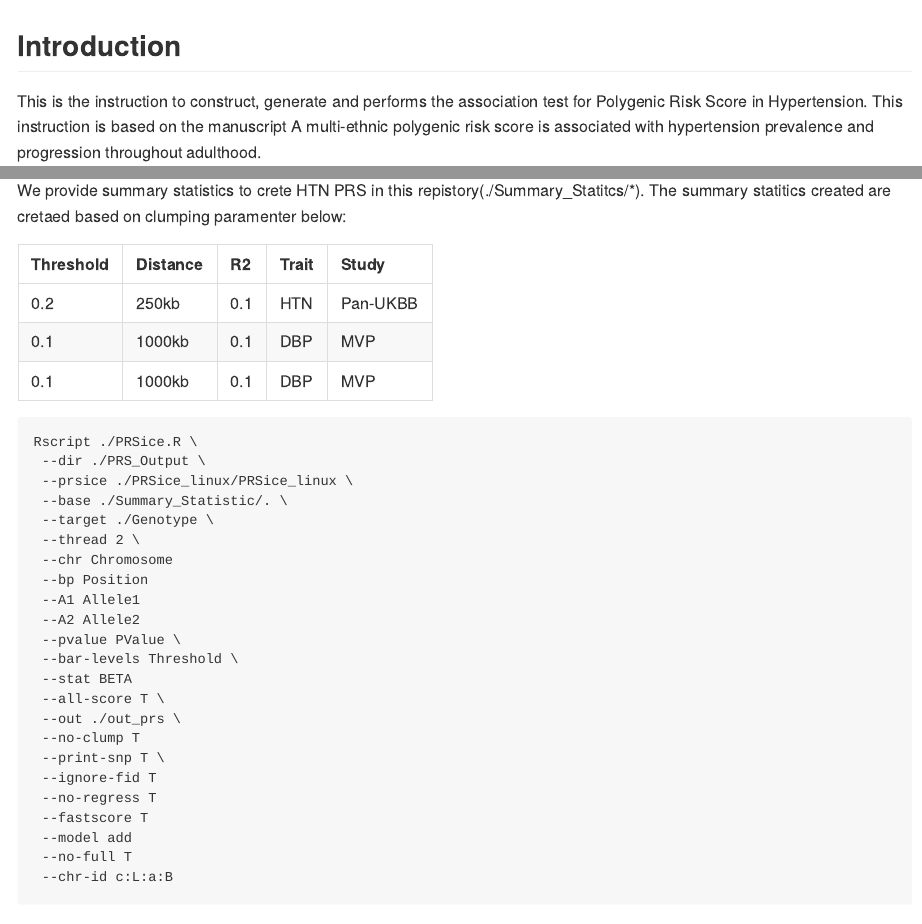
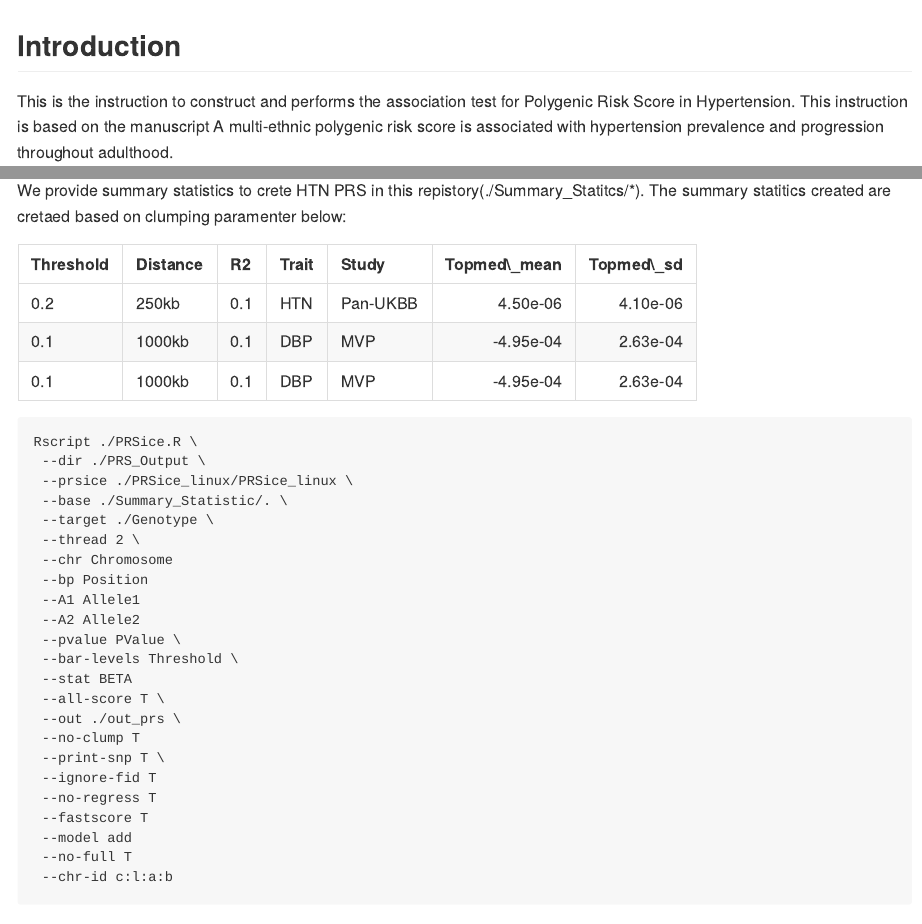
Before and after one commit to nkurniansyah/Hypertension_PRS, an R Markdown document (README.Rmd): the page in a window 1100 px wide, from its top, and a second part further down, joined at a grey line. The pictures show the output file README.md that the author committed with the source, drawn offline in the style of GitHub.

Commit message:
Add topmed mean and sd

````diff
--- a/README.Rmd
+++ b/README.Rmd
@@ -11,7 +11,7 @@ knitr::opts_chunk$set(echo = TRUE)
 
 ## Introduction
 
-This is the instruction to construct, generate and performs the association test for Polygenic Risk Score in Hypertension. This instruction is based on the manuscript A multi-ethnic polygenic risk score is associated with hypertension prevalence and progression throughout adulthood.
+This is the instruction to construct and performs the association test for Polygenic Risk Score in Hypertension. This instruction is based on the manuscript A multi-ethnic polygenic risk score is associated with hypertension prevalence and progression throughout adulthood.
 
 
 ## STEP 1: Installation and require R packages
@@ -34,9 +34,9 @@ We used hypertension “pan ancestry” GWAS from [UKBB](https://pan.ukbb.broadi
 We provide summary statistics to crete HTN PRS in this repistory(./Summary_Statitcs/*). The summary statitics created are cretaed based on clumping paramenter below:
 
 ```{r echo=FALSE}
-pan_ancestry<- data.frame(Threshold="0.2", Distance="250kb", R2="0.1",Trait="HTN", Study="Pan-UKBB")
-mvp_DBP<- data.frame(Threshold="0.1", Distance="1000kb", R2="0.1", Trait="DBP",Study="MVP")
-mvp_SBP<- data.frame(Threshold="0.01", Distance="1000kb", R2="0.1", Trait="SBP",Study="MVP")
+pan_ancestry<- data.frame(Threshold="0.2", Distance="250kb", R2="0.1",Trait="HTN", Study="Pan-UKBB", Topmed_mean=4.46e-06, Topmed_sd=4.07e-06)
+mvp_DBP<- data.frame(Threshold="0.1", Distance="1000kb", R2="0.1", Trait="DBP",Study="MVP",Topmed_mean=-4.95e-04, Topmed_sd=2.63e-04)
+mvp_SBP<- data.frame(Threshold="0.01", Distance="1000kb", R2="0.1", Trait="SBP",Study="MVP",Topmed_mean=-4.63e-03, Topmed_sd=1.11e-03)
 
 res<-rbind(pan_ancestry,mvp_DBP,mvp_DBP)
 
@@ -72,7 +72,7 @@ Rscript ./PRSice.R \
  --fastscore T
  --model add
  --no-full T
- --chr-id c:L:a:B
+ --chr-id c:l:a:b
 
 
 ```
````
Also changed, not shown: README.md.
